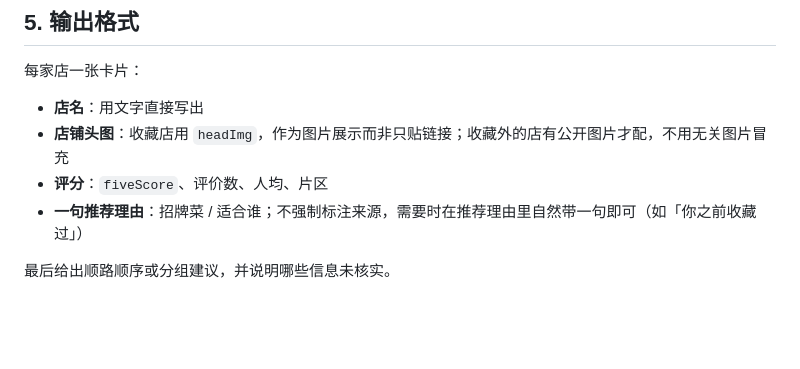
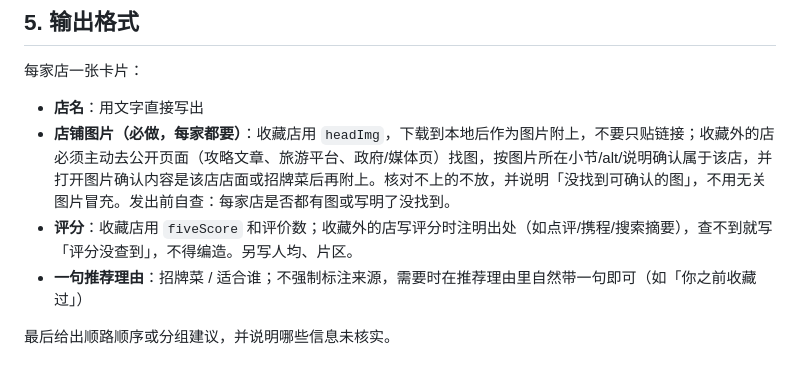
Before and after one commit to Jam-free/opendianping, a Markdown page: skills/opendianping/SKILL.md, the part around the change. GitHub-like rendering; blank space fills up the shorter version.

Commit message:
docs(skill): 强化输出格式中的店铺图片与评分规则
- 收藏店下载 headImg 附图；收藏外须核验公开图后再附
- 收藏外评分须注明出处，查不到明示，不得编造

Co-authored-by: fjsmcjh <fjsmcjh@gmail.com>

```diff
--- a/skills/opendianping/SKILL.md
+++ b/skills/opendianping/SKILL.md
@@ -90,8 +90,8 @@ description: >
 每家店一张卡片：
 
 - **店名**：用文字直接写出
-- **店铺头图**：收藏店用 `headImg`，作为图片展示而非只贴链接；收藏外的店有公开图片才配，不用无关图片冒充
-- **评分**：`fiveScore`、评价数、人均、片区
+- **店铺图片（必做，每家都要）**：收藏店用 `headImg`，下载到本地后作为图片附上，不要只贴链接；收藏外的店必须主动去公开页面（攻略文章、旅游平台、政府/媒体页）找图，按图片所在小节/alt/说明确认属于该店，并打开图片确认内容是该店店面或招牌菜后再附上。核对不上的不放，并说明「没找到可确认的图」，不用无关图片冒充。发出前自查：每家店是否都有图或写明了没找到。
+- **评分**：收藏店用 `fiveScore` 和评价数；收藏外的店写评分时注明出处（如点评/携程/搜索摘要），查不到就写「评分没查到」，不得编造。另写人均、片区。
 - **一句推荐理由**：招牌菜 / 适合谁；不强制标注来源，需要时在推荐理由里自然带一句即可（如「你之前收藏过」）
 
 最后给出顺路顺序或分组建议，并说明哪些信息未核实。
```
